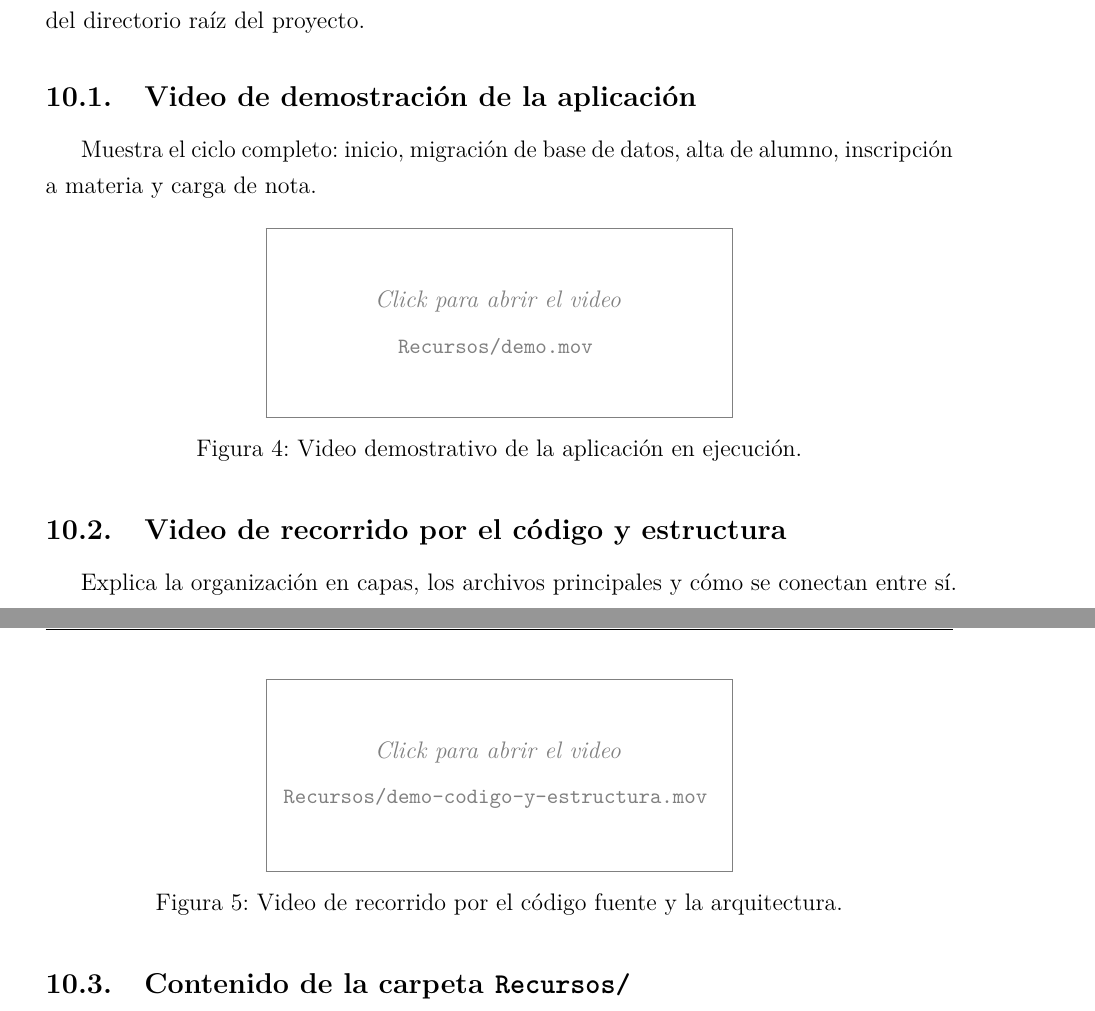
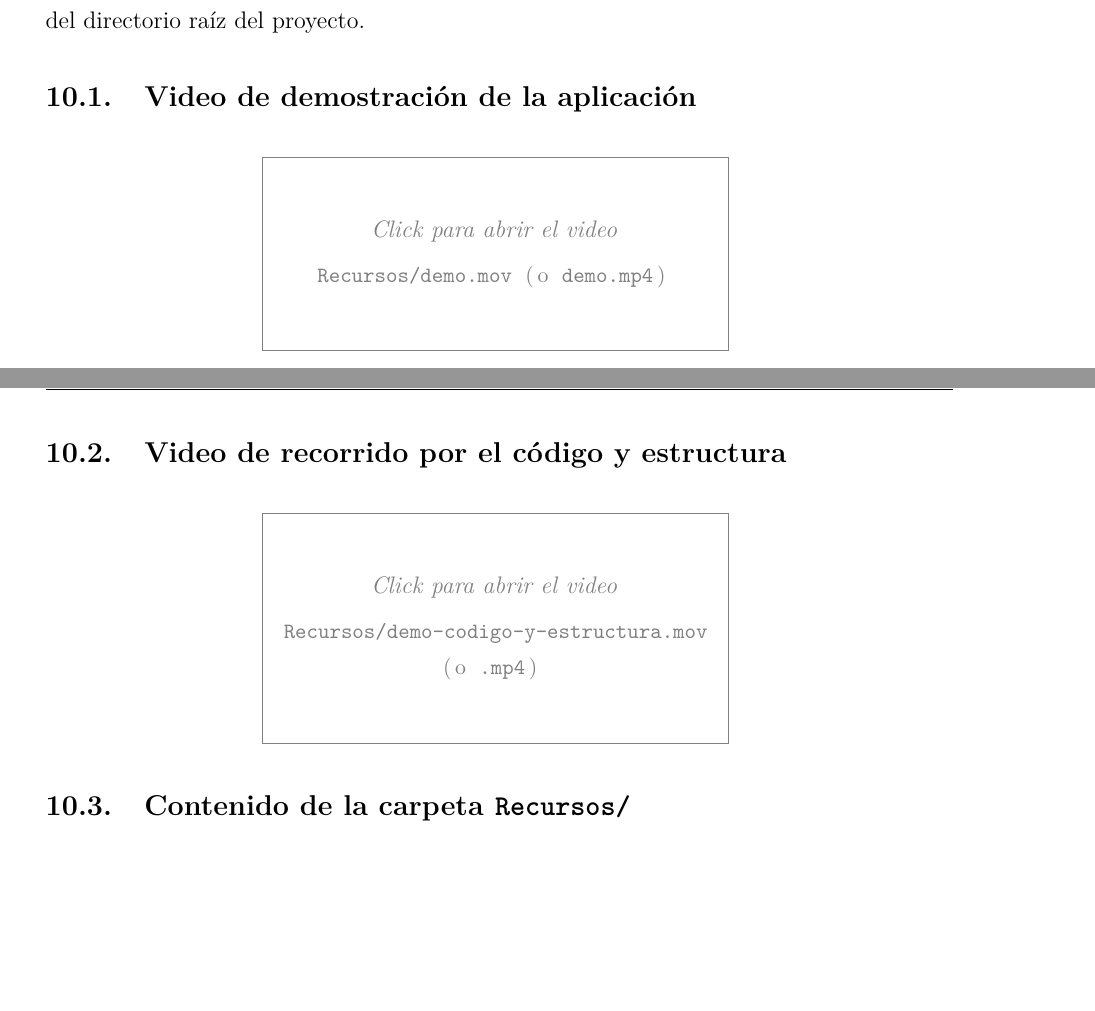
Before and after one commit to AxelMrak/proyecto_final_prog_avanzada, a LaTeX document (informes/INFORME.tex): two parts of pages 17 and 18 of 20, joined at a grey line, cut so that both start at the same text, the shorter picture padded with empty space. Compiled offline with pdfLaTeX.

Commit message:
Remove invented video descriptions from report, keep only file references

```diff
--- a/informes/INFORME.tex
+++ b/informes/INFORME.tex
@@ -717,35 +717,27 @@ Todo el material gráfico y audiovisual se encuentra en la carpeta
 
 \subsection{Video de demostración de la aplicación}
 
-Muestra el ciclo completo: inicio, migración de base de datos, alta de
-alumno, inscripción a materia y carga de nota.
-
 \begin{figure}[H]
     \centering
     \href{../Recursos/demo.mov}{\fbox{\parbox{0.5\textwidth}{\centering
         \vspace{1cm}
         {\itshape Click para abrir el video}\\[0.4em]
-        {\small \texttt{Recursos/demo.mov}}
+        {\small \texttt{Recursos/demo.mov} \;(\,o\; \texttt{demo.mp4}\,)}
         \vspace{1cm}
     }}}
-    \caption{Video demostrativo de la aplicación en ejecución.}
     \label{fig:demo}
 \end{figure}
 
 \subsection{Video de recorrido por el código y estructura}
-
-Explica la organización en capas, los archivos principales y cómo se
-conectan entre sí.
 
 \begin{figure}[H]
     \centering
     \href{../Recursos/demo-codigo-y-estructura.mov}{\fbox{\parbox{0.5\textwidth}{\centering
         \vspace{1cm}
         {\itshape Click para abrir el video}\\[0.4em]
-        {\small \texttt{Recursos/demo-codigo-y-estructura.mov}}
+        {\small \texttt{Recursos/demo-codigo-y-estructura.mov} \;(\,o\; \texttt{.mp4}\,)}
         \vspace{1cm}
     }}}
-    \caption{Video de recorrido por el código fuente y la arquitectura.}
     \label{fig:codigo-video}
 \end{figure}
 
```
Also changed, not shown: informes/INFORME.pdf.
